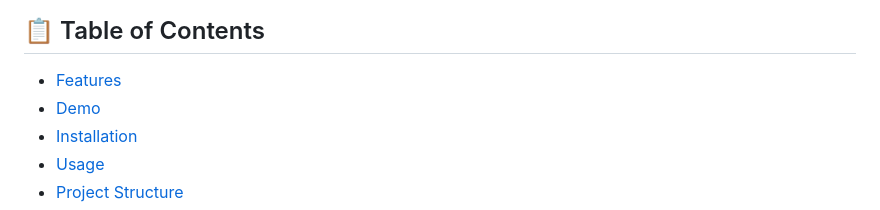
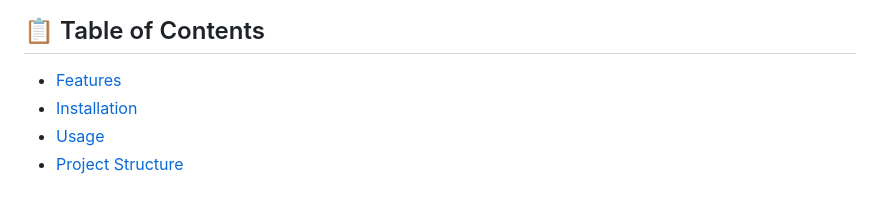
Before and after one commit to MANJU-AR/Heart_Disease_Prediction, a Markdown page: README.md, the part around one of its changes. GitHub-like rendering.

```diff
--- a/README.md
+++ b/README.md
@@ -6,7 +6,6 @@ A machine learning web application that predicts the likelihood of heart disease
 
 ## 📋 Table of Contents
 - [Features](#features)
-- [Demo](#demo)
 - [Installation](#installation)
 - [Usage](#usage)
 - [Project Structure](#project-structure)
```
Also changed, not shown: other parts of README.md (+1 -8 lines).
